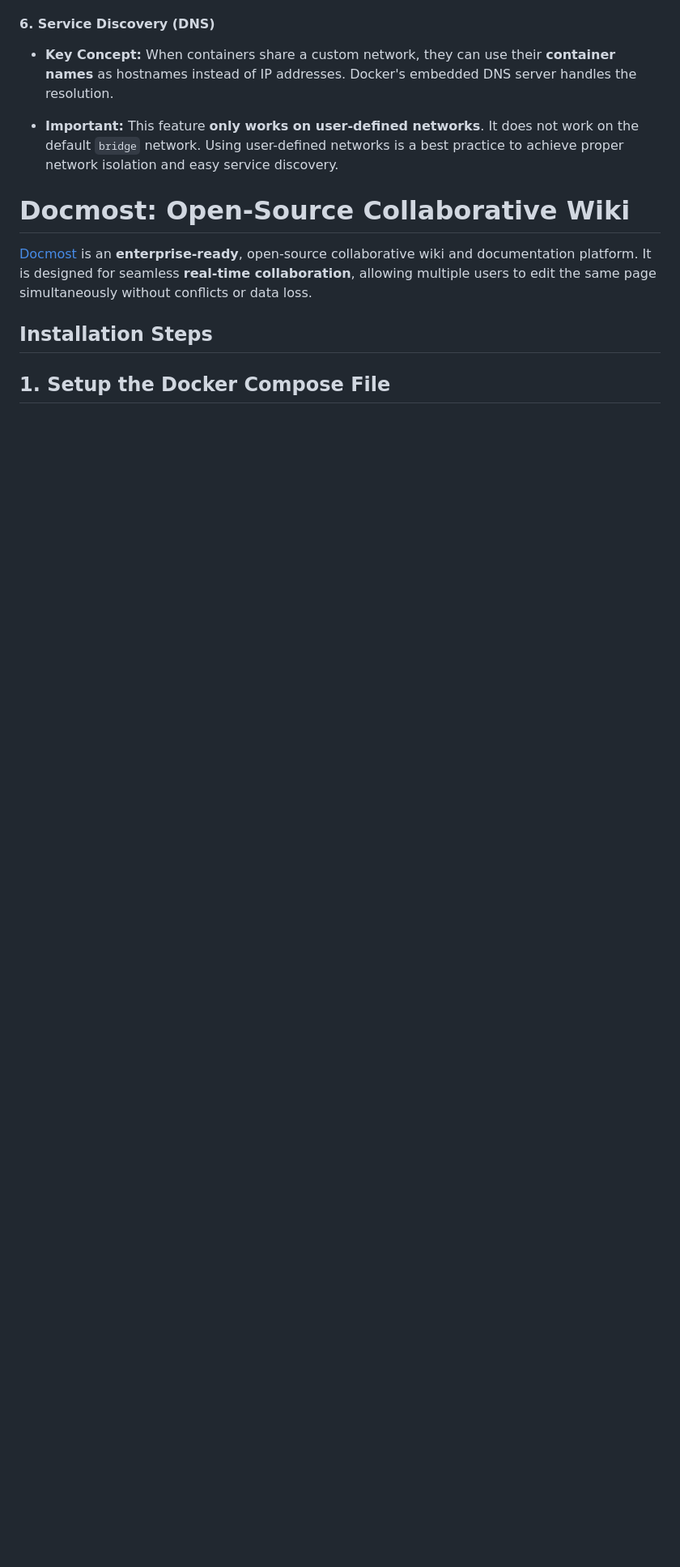
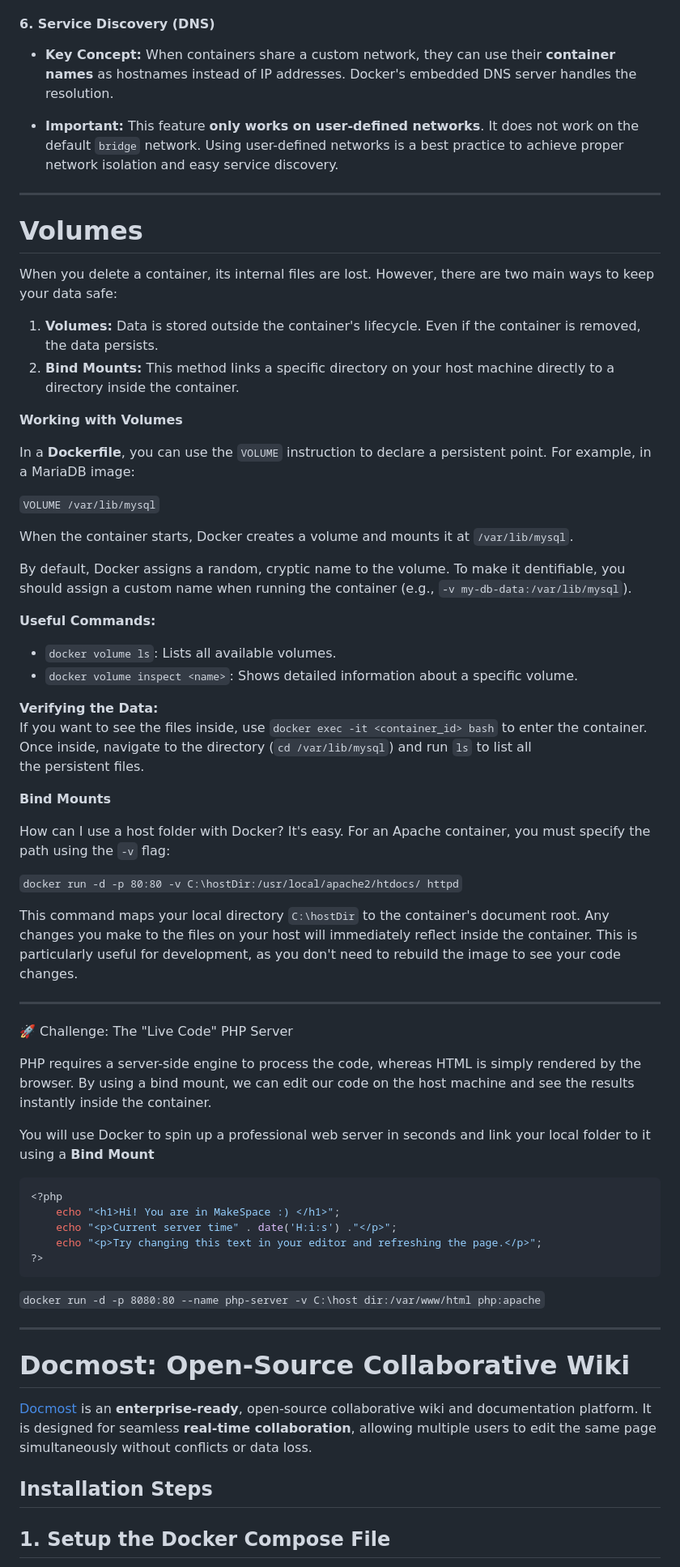
Before and after one commit to makespacemadrid/docker-workshop, a Markdown page: README.md, the part around the change. Shown at 81% size. Drawn GitHub-style; blank space fills up the shorter version.

Commit message:
Enhance README with Docker volumes and bind mounts
Added section on Docker volumes and bind mounts to README.

````diff
--- a/README.md
+++ b/README.md
@@ -403,6 +403,60 @@ wget <other_container_IP:PORT>
 
 - **Important:** This feature **only works on user-defined networks**. It does not work on the default `bridge` network. Using user-defined networks is a best practice to achieve proper network isolation and easy service discovery.
 
+---
+# Volumes
+
+When you delete a container, its internal files are lost. However, there are two main ways to keep your data safe:
+
+1. **Volumes:** Data is stored outside the container's lifecycle. Even if the container is removed, the data persists.
+2. **Bind Mounts:** This method links a specific directory on your host machine directly to a directory inside the container.
+
+**Working with Volumes**
+
+In a **Dockerfile**, you can use the `VOLUME` instruction to declare a persistent point. For example, in a MariaDB image:
+
+`VOLUME /var/lib/mysql`
+
+When the container starts, Docker creates a volume and mounts it at `/var/lib/mysql`.
+
+By default, Docker assigns a random, cryptic name to the volume. To make it dentifiable, you should assign a custom name when running the container (e.g., `-v my-db-data:/var/lib/mysql`).
+
+**Useful Commands:**
+
+- `docker volume ls`: Lists all available volumes.
+- `docker volume inspect <name>`: Shows detailed information about a specific volume.
+
+**Verifying the Data:**
+If you want to see the files inside, use `docker exec -it <container_id> bash` to enter the container. Once inside, navigate to the directory (`cd /var/lib/mysql`) and run `ls` to list all the persistent files.
+
+**Bind Mounts**
+
+How can I use a host folder with Docker? It's easy. For an Apache container, you must specify the path using the `-v` flag:
+
+`docker run -d -p 80:80 -v C:\hostDir:/usr/local/apache2/htdocs/ httpd`
+
+This command maps your local directory `C:\hostDir` to the container's document root. Any changes you make to the files on your host will immediately reflect inside the container. This is particularly useful for development, as you don't need to rebuild the image to see your code changes.
+
+---
+
+🚀 Challenge: The "Live Code" PHP Server
+
+PHP requires a server-side engine to process the code, whereas HTML is simply rendered by the browser. By using a bind mount, we can edit our code on the host machine and see the results instantly inside the container.
+
+You will use Docker to spin up a professional web server in seconds and link your local folder to it using a **Bind Mount**
+
+```php
+<?php
+	echo "<h1>Hi! You are in MakeSpace :) </h1>";
+	echo "<p>Current server time" . date('H:i:s') ."</p>";
+	echo "<p>Try changing this text in your editor and refreshing the page.</p>";
+?>
+```
+
+`docker run -d -p 8080:80 --name php-server -v C:\host dir:/var/www/html php:apache`
+
+---
+
 # Docmost: Open-Source Collaborative Wiki
 
 [Docmost](https://docmost.com/) is an **enterprise-ready**, open-source collaborative wiki and documentation platform. It is designed for seamless **real-time collaboration**, allowing multiple users to edit the same page simultaneously without conflicts or data loss.
````
